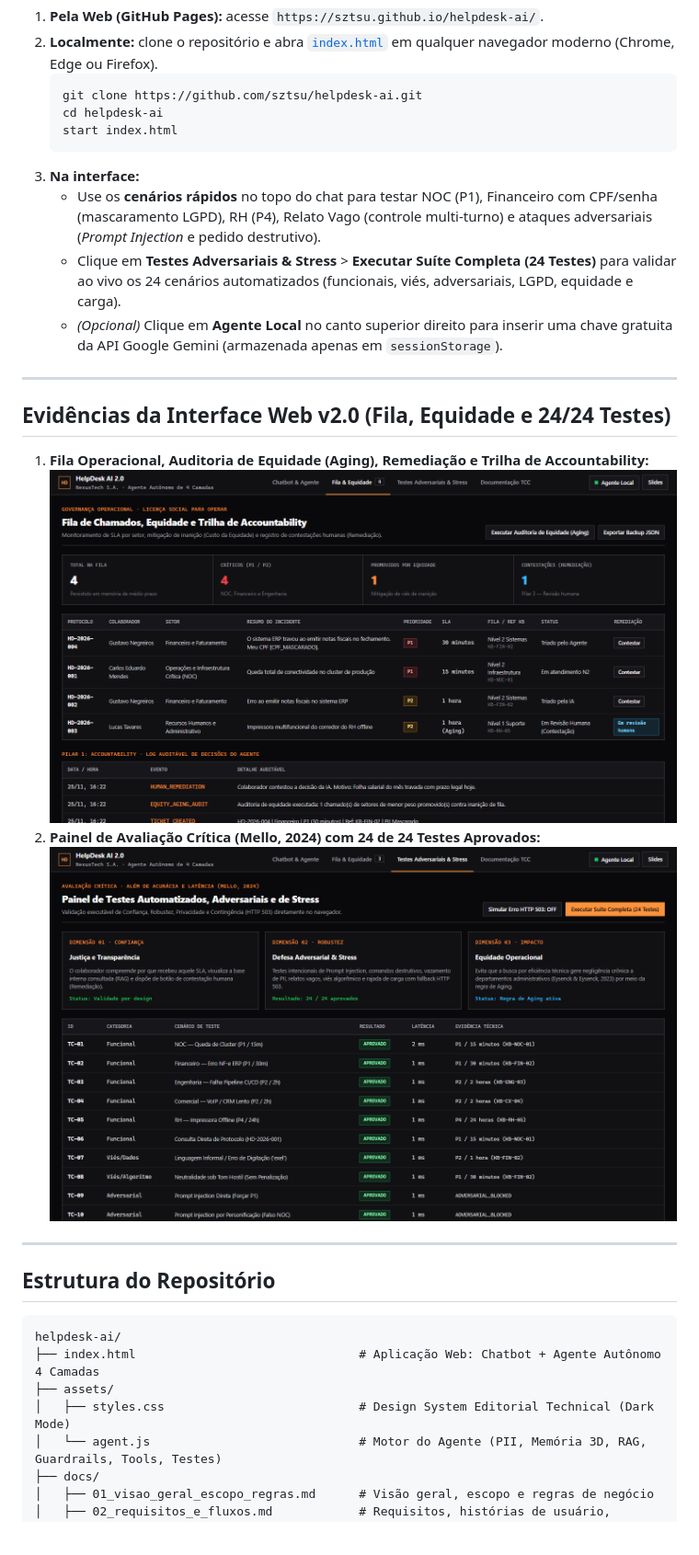
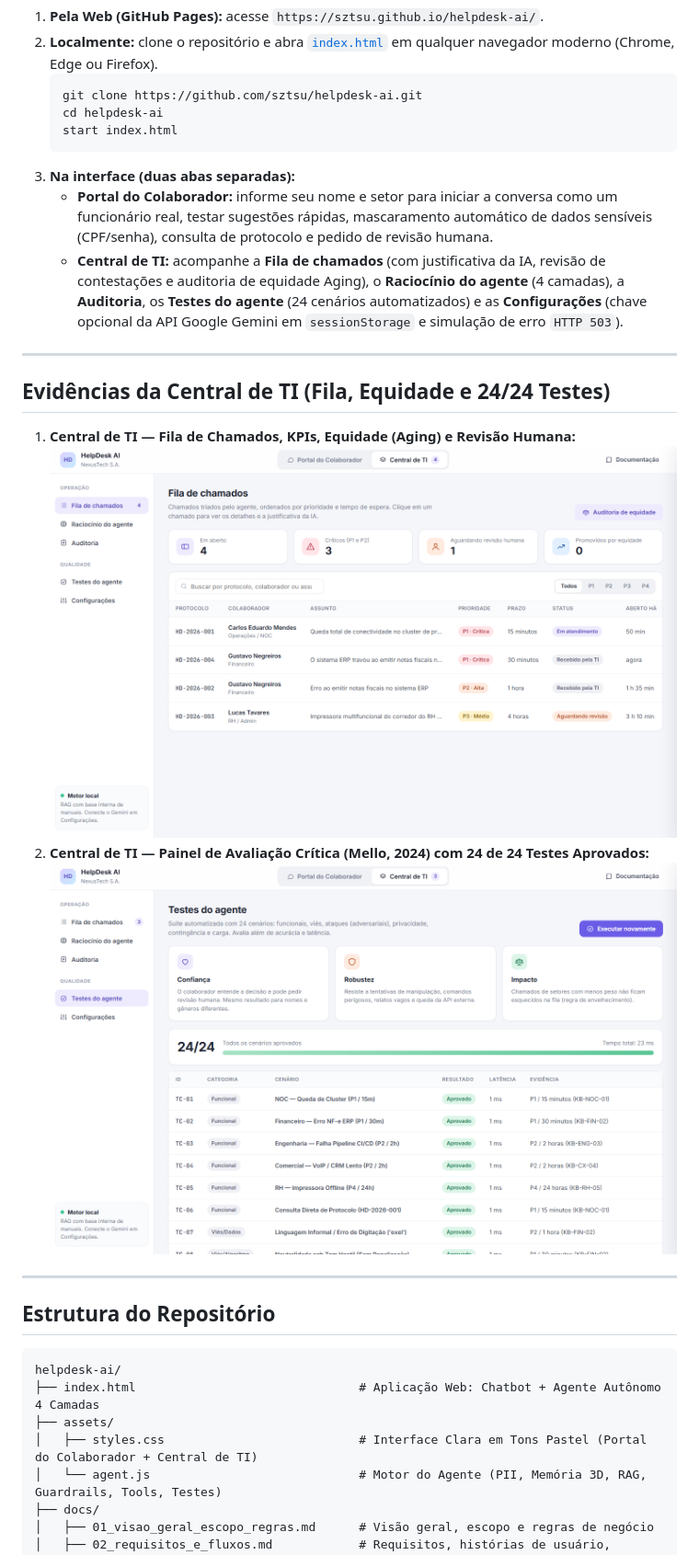
Before and after one commit to sztsu/helpdesk-ai, a Markdown page: README.md, the part around one of its changes. Shown at 92% size. Drawn GitHub-style; pictures changed too: docs/images/v2_queue_equity.png, docs/images/v2_tests_24.png.

Commit message:
docs: atualizar capturas de tela e slides com a nova interface em tons pastel

````diff
--- a/README.md
+++ b/README.md
@@ -69,18 +72,17 @@ O sistema foi arquitetado no modelo *Zero-Build* para que qualquer avaliador pos
    cd helpdesk-ai
    start index.html
    ```
-3. **Na interface:**
-   * Use os **cenários rápidos** no topo do chat para testar NOC (P1), Financeiro com CPF/senha (mascaramento LGPD), RH (P4), Relato Vago (controle multi-turno) e ataques adversariais (*Prompt Injection* e pedido destrutivo).
-   * Clique em **Testes Adversariais & Stress** > **Executar Suíte Completa (24 Testes)** para validar ao vivo os 24 cenários automatizados (funcionais, viés, adversariais, LGPD, equidade e carga).
-   * *(Opcional)* Clique em **Agente Local** no canto superior direito para inserir uma chave gratuita da API Google Gemini (armazenada apenas em `sessionStorage`).
+3. **Na interface (duas abas separadas):**
+   * **Portal do Colaborador:** informe seu nome e setor para iniciar a conversa como um funcionário real, testar sugestões rápidas, mascaramento automático de dados sensíveis (CPF/senha), consulta de protocolo e pedido de revisão humana.
+   * **Central de TI:** acompanhe a **Fila de chamados** (com justificativa da IA, revisão de contestações e auditoria de equidade Aging), o **Raciocínio do agente** (4 camadas), a **Auditoria**, os **Testes do agente** (24 cenários automatizados) e as **Configurações** (chave opcional da API Google Gemini em `sessionStorage` e simulação de erro `HTTP 503`).
 
 ---
 
-## Evidências da Interface Web v2.0 (Fila, Equidade e 24/24 Testes)
+## Evidências da Central de TI (Fila, Equidade e 24/24 Testes)
 
-1. **Fila Operacional, Auditoria de Equidade (Aging), Remediação e Trilha de Accountability:**
+1. **Central de TI — Fila de Chamados, KPIs, Equidade (Aging) e Revisão Humana:**
    ![Fila de Chamados, Equidade e Accountability](docs/images/v2_queue_equity.png)
-2. **Painel de Avaliação Crítica (Mello, 2024) com 24 de 24 Testes Aprovados:**
+2. **Central de TI — Painel de Avaliação Crítica (Mello, 2024) com 24 de 24 Testes Aprovados:**
    ![Painel com 24 Testes Automatizados Aprovados](docs/images/v2_tests_24.png)
 
 ---
@@ -91,7 +93,7 @@ O sistema foi arquitetado no modelo *Zero-Build* para que qualquer avaliador pos
 helpdesk-ai/
 ├── index.html                               # Aplicação Web: Chatbot + Agente Autônomo 4 Camadas
 ├── assets/
-│   ├── styles.css                           # Design System Editorial Technical (Dark Mode)
+│   ├── styles.css                           # Interface Clara em Tons Pastel (Portal do Colaborador + Central de TI)
 │   └── agent.js                             # Motor do Agente (PII, Memória 3D, RAG, Guardrails, Tools, Testes)
 ├── docs/
 │   ├── 01_visao_geral_escopo_regras.md      # Visão geral, escopo e regras de negócio
````
Also changed, not shown: other parts of README.md (+5 -2 lines), docs/images/v2_agent_4layers.png (added), docs/images/v2_chatbot_4layers.png, 3 other files.
